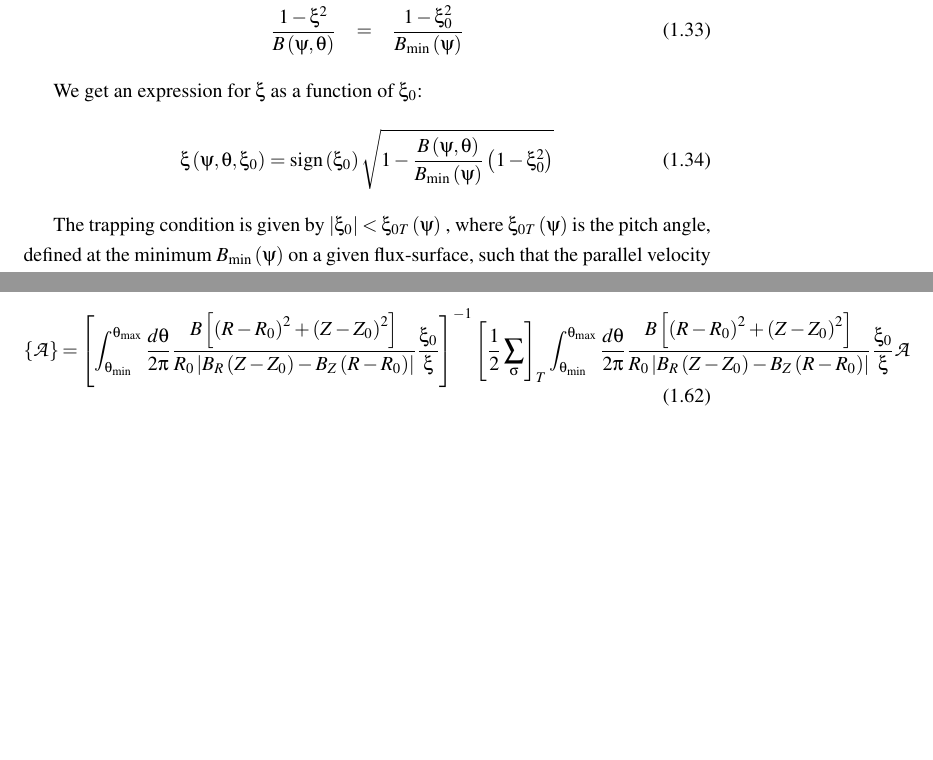
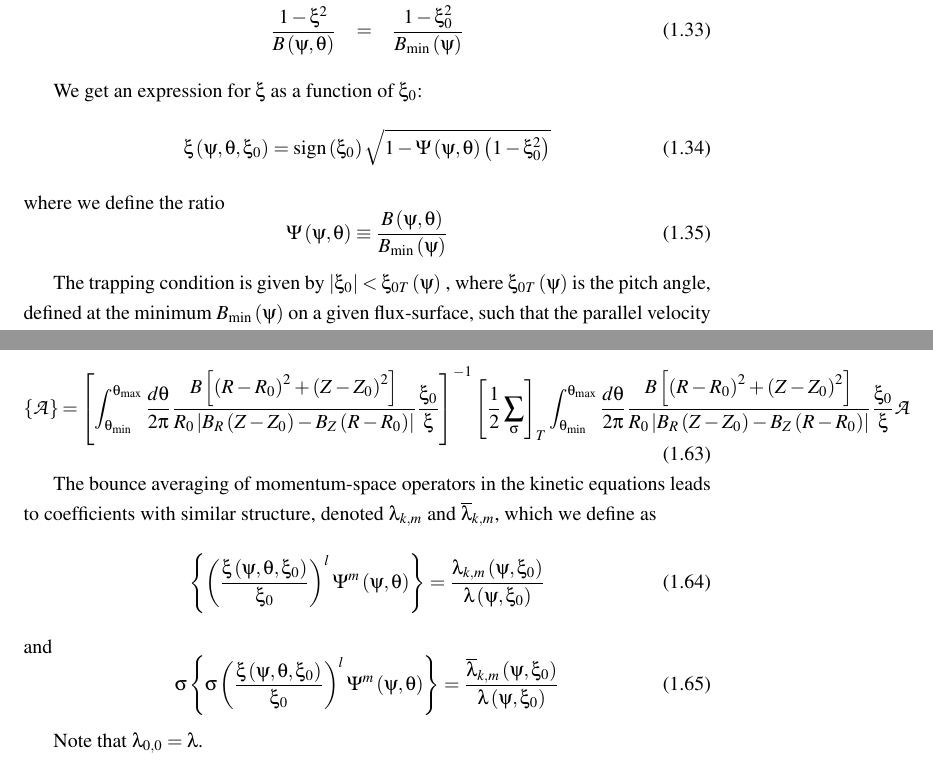
Before and after one commit to IRFM/LUKE, a LaTeX thesis (Project_DKE/Doc/NoticeDKE.tex, which reads Project_DKE/Doc/BounceGeneral.tex): two parts of pages 9 and 13 of 36, joined at a grey line, cut so that both start at the same text, the shorter picture padded with empty space. Compiled offline with pdfLaTeX.

Commit message:
*** empty log message ***

```diff
--- a/Project_DKE/Doc/BounceGeneral.tex
+++ b/Project_DKE/Doc/BounceGeneral.tex
@@ -138,9 +138,14 @@ B_{\min }\left( \psi \right) }
 
 We get an expression for $\xi $ as a function of $\xi _{0}$:
 \begin{equation}
-\xi \left( \psi ,\theta ,\xi _{0}\right) = \text{sign}\left( \xi _{0}\right)
-\sqrt{1-\frac{B\left( \psi ,\theta \right) }{B_{\min }\left( \psi \right) }%
-\left( 1-\xi _{0}^{2}\right) }  \label{xi}
+\xi \left( \psi ,\theta ,\xi _{0}\right) =\text{sign}\left( \xi _{0}\right)
+\sqrt{1-\Psi \left( \psi ,\theta \right) \left( 1-\xi _{0}^{2}\right) }
+\label{xi}
+\end{equation}
+where we define the ratio
+\begin{equation}
+\Psi \left( \psi ,\theta \right) \equiv \frac{B\left( \psi ,\theta \right) }{%
+B_{\min }\left( \psi \right) }
 \end{equation}
 
 The trapping condition is given by $\left| \xi _{0}\right| <\xi _{0T}\left(
@@ -395,6 +400,25 @@ B_{R}\left( Z-Z_{0}\right) -B_{Z}\left( R-R_{0}\right) \right| }\frac{\xi
 _{0}}{\xi }\mathcal{A}
 \end{equation}
 
+The bounce averaging of momentum-space operators in the kinetic equations
+leads to coefficients with similar structure, denoted $\lambda _{k,m}$ and $%
+\overline{\lambda }_{k,m}$, which we define as
+\begin{equation}
+\left\{ \left( \frac{\xi \left( \psi ,\theta ,\xi _{0}\right) }{\xi _{0}}%
+\right) ^{l}\Psi ^{m}\left( \psi ,\theta \right) \right\} =\frac{\lambda
+_{k,m}\left( \psi ,\xi _{0}\right) }{\lambda \left( \psi ,\xi _{0}\right) }
+\label{lkm}
+\end{equation}
+and
+\begin{equation}
+\sigma \left\{ \sigma \left( \frac{\xi \left( \psi ,\theta ,\xi _{0}\right)
+}{\xi _{0}}\right) ^{l}\Psi ^{m}\left( \psi ,\theta \right) \right\} =\frac{%
+\overline{\lambda }_{k,m}\left( \psi ,\xi _{0}\right) }{\lambda \left( \psi
+,\xi _{0}\right) }  \label{lkmb}
+\end{equation}
+
+Note that $\lambda _{0,0}=\lambda $.
+
 \subsubsection{Numerical Integration over $\theta $}
 
 The numerical calculation of bounce coefficients requires an integration
```
Also changed, not shown: Project_DKE/Doc/Collisions.tex (added, +34 -0 lines), Project_DKE/Doc/BounceCircular.tex (line endings or trailing spaces).
